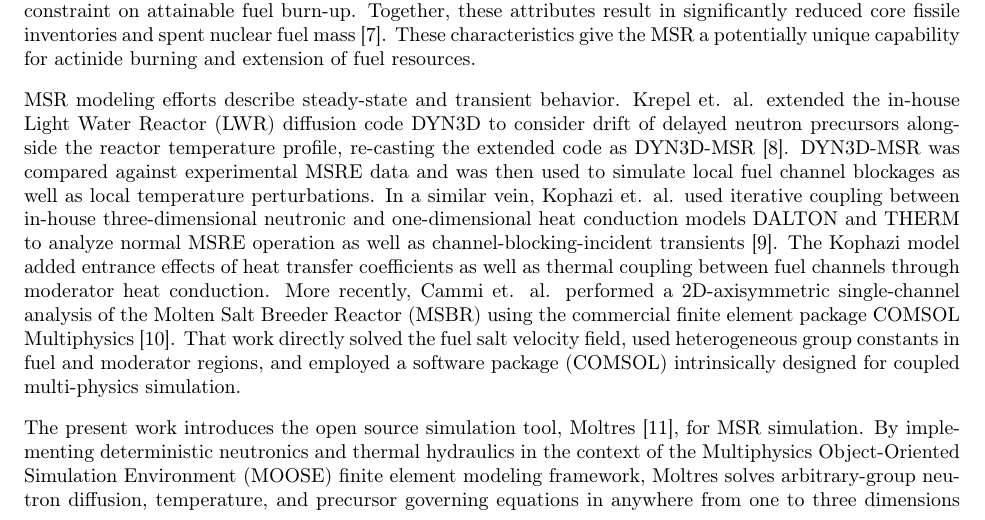
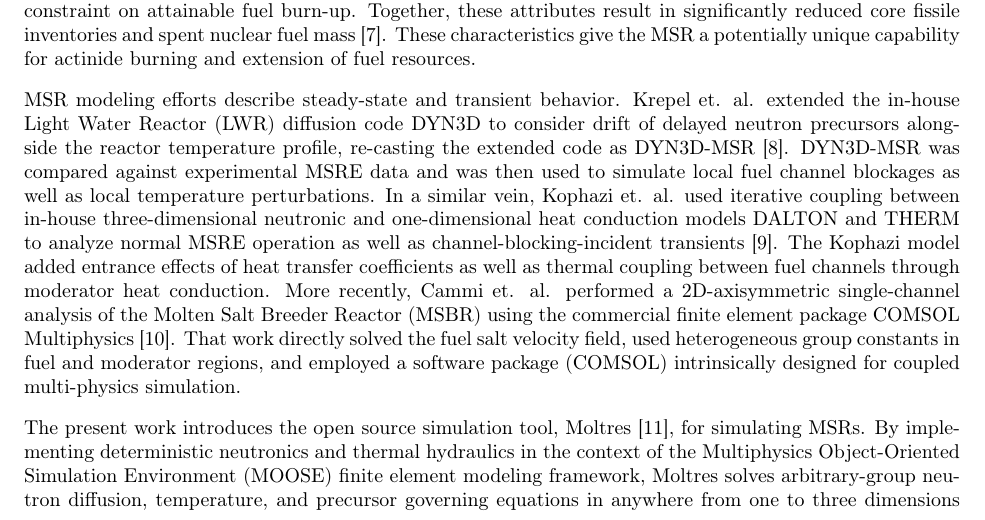
Before and after one commit to arfc/publications, a LaTeX paper (Moltres.tex): part of page 1 of 19, cut so that both start at the same text. Compiled offline with pdfLaTeX.

Commit message:
nouns to verbs

```diff
--- a/Moltres.tex
+++ b/Moltres.tex
@@ -125,7 +125,7 @@ in fuel and moderator regions, and employed a software package (COMSOL)
 intrinsically designed for coupled multi-physics simulation.
 
 The present work introduces the open source simulation tool, Moltres
-\cite{lindsay_arfc/moltres_nodate}, for \gls{MSR} simulation.  By implementing
+\cite{lindsay_arfc/moltres_nodate}, for simulating \glspl{MSR}.  By implementing
 deterministic neutronics and thermal hydraulics in the context of the
 \gls{MOOSE} finite element modeling framework, Moltres solves arbitrary-group
 neutron diffusion, temperature, and precursor governing equations in anywhere
```
